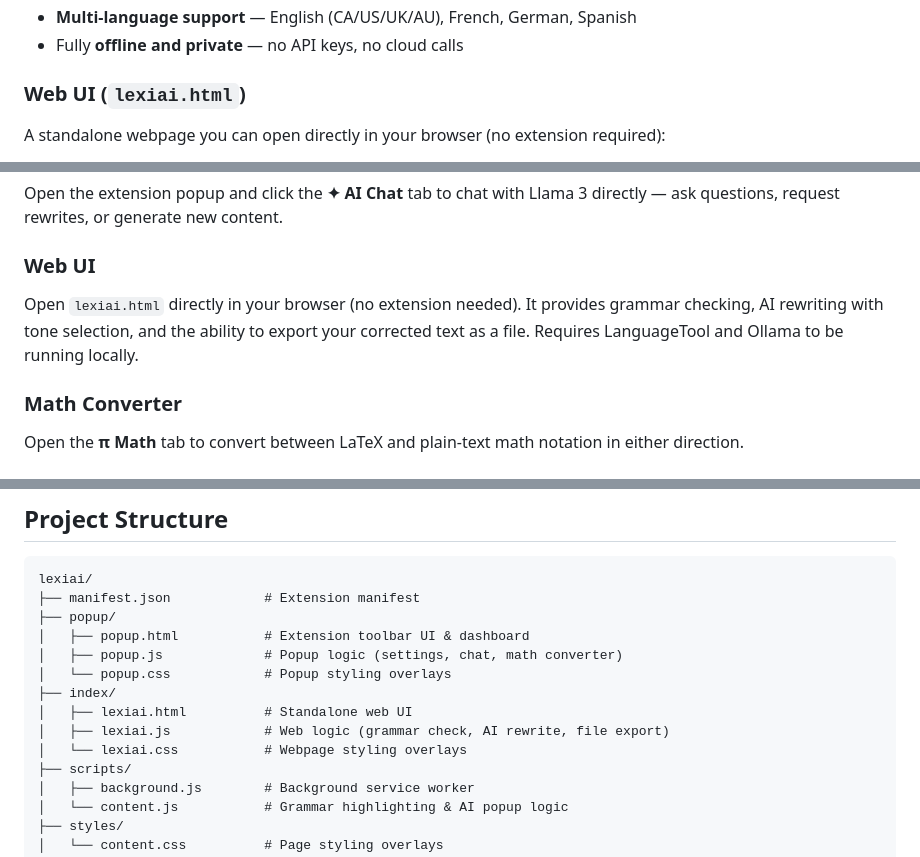
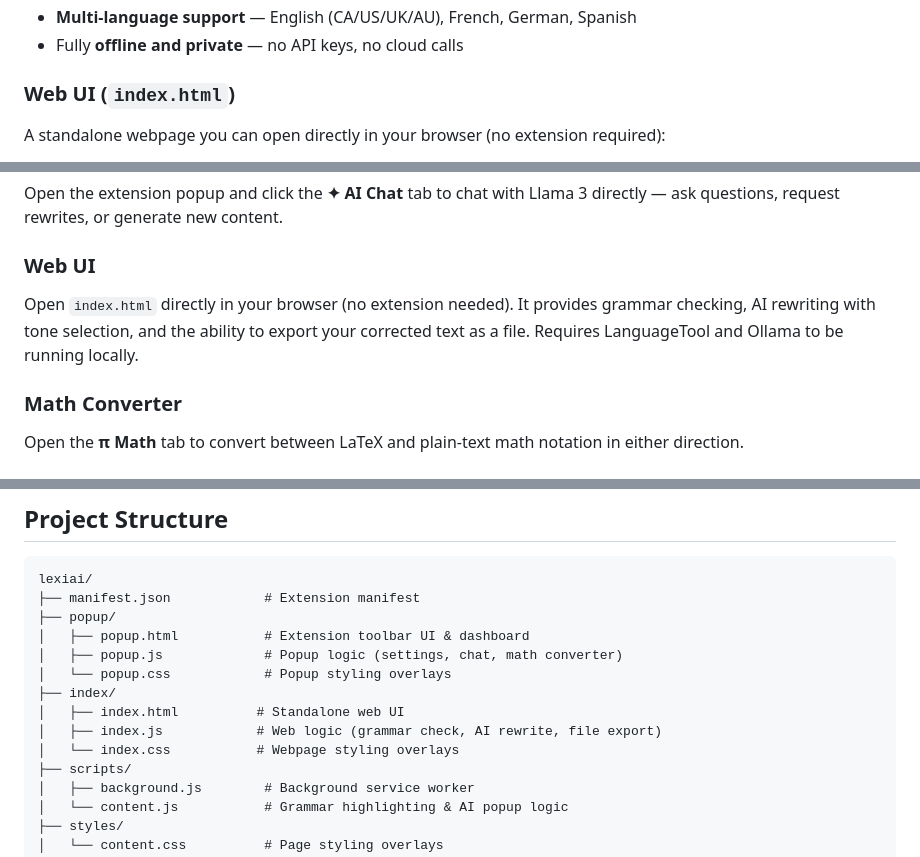
Before and after one commit to lizzsaal/LexiAI, a Markdown page: README.md, 3 parts joined by grey strips. Rendered like a GitHub page.

Commit message:
Rename lexiai.html to index.html in README

```diff
--- a/README.md
+++ b/README.md
@@ -18,7 +18,7 @@ Powered by [LanguageTool](https://languagetool.org/) for grammar checking and [O
 - **Multi-language support** — English (CA/US/UK/AU), French, German, Spanish
 - Fully **offline and private** — no API keys, no cloud calls
 
-### Web UI (`lexiai.html`)
+### Web UI (`index.html`)
 A standalone webpage you can open directly in your browser (no extension required):
 - **Grammar checking** powered by LanguageTool
 - **AI rewriting** with tone selection via Ollama
@@ -92,7 +92,7 @@ Grammar and spelling errors are automatically underlined on any text field as yo
 Open the extension popup and click the **✦ AI Chat** tab to chat with Llama 3 directly — ask questions, request rewrites, or generate new content.
 
 ### Web UI
-Open `lexiai.html` directly in your browser (no extension needed). It provides grammar checking, AI rewriting with tone selection, and the ability to export your corrected text as a file. Requires LanguageTool and Ollama to be running locally.
+Open `index.html` directly in your browser (no extension needed). It provides grammar checking, AI rewriting with tone selection, and the ability to export your corrected text as a file. Requires LanguageTool and Ollama to be running locally.
 
 ### Math Converter
 Open the **π Math** tab to convert between LaTeX and plain-text math notation in either direction.
@@ -119,9 +119,9 @@ lexiai/
 │   ├── popup.js             # Popup logic (settings, chat, math converter)
 │   └── popup.css            # Popup styling overlays
 ├── index/
-│   ├── lexiai.html          # Standalone web UI
-│   ├── lexiai.js            # Web logic (grammar check, AI rewrite, file export)
-│   └── lexiai.css           # Webpage styling overlays
+│   ├── index.html          # Standalone web UI
+│   ├── index.js            # Web logic (grammar check, AI rewrite, file export)
+│   └── index.css           # Webpage styling overlays
 ├── scripts/
 │   ├── background.js        # Background service worker
 │   └── content.js           # Grammar highlighting & AI popup logic
```
